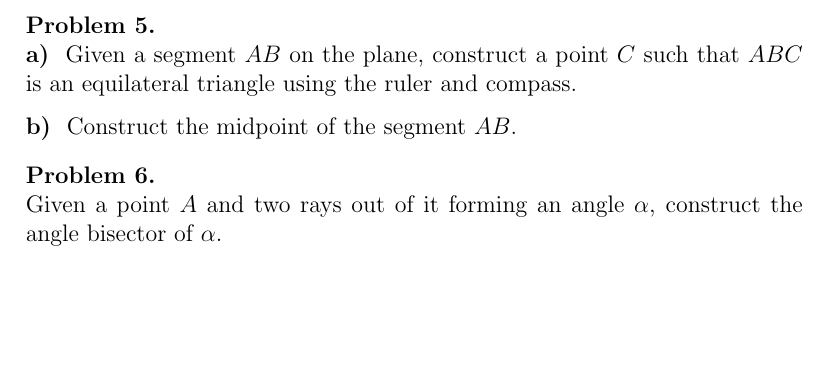
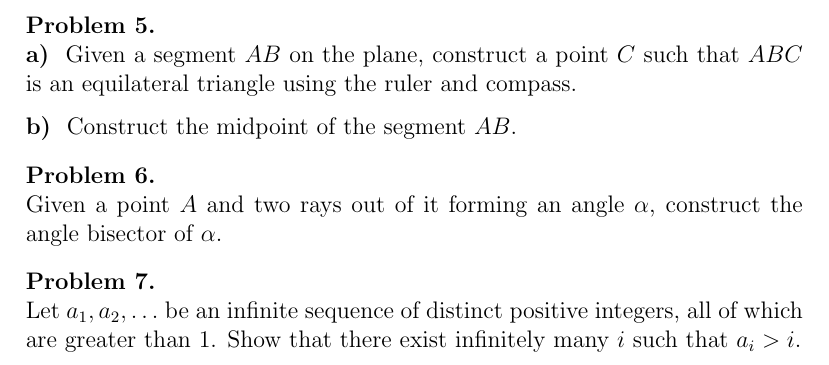
Before and after one commit to anton5798/LA-Math-Circle, a LaTeX document (Winter/Lesson1/Lesson_1_logic_and_constructions.tex): part of page 2 of 2, cut so that both start at the same text, the shorter picture padded with empty space. Compiled offline with pdfLaTeX.

Commit message:
added harder problem

```diff
--- a/Winter/Lesson1/Lesson_1_logic_and_constructions.tex
+++ b/Winter/Lesson1/Lesson_1_logic_and_constructions.tex
@@ -158,5 +158,9 @@ There are 30 knights and knaves sitting at a round table. Each person has exactl
 Given a point $A$ and two rays out of it forming an angle $\alpha$, construct the angle bisector of $\alpha$.
 \end{prb}
 
+\begin{prb}
+Let $a_1, a_2, \ldots$ be an infinite sequence of distinct positive integers, all of which are greater than 1. Show that there exist infinitely many $i$ such that $a_i > i$.
+\end{prb}
+
 
 \end{document}
```
Also changed, not shown: Winter/Lesson1/Lesson_1_logic_and_constructions.pdf.
